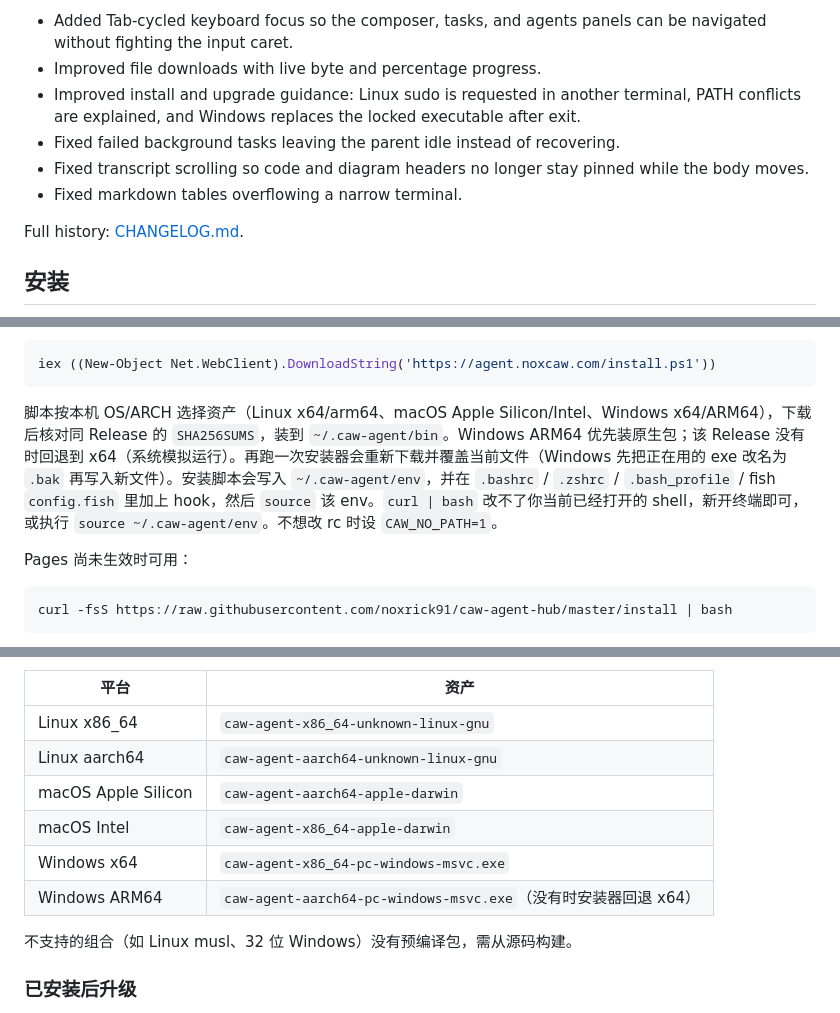
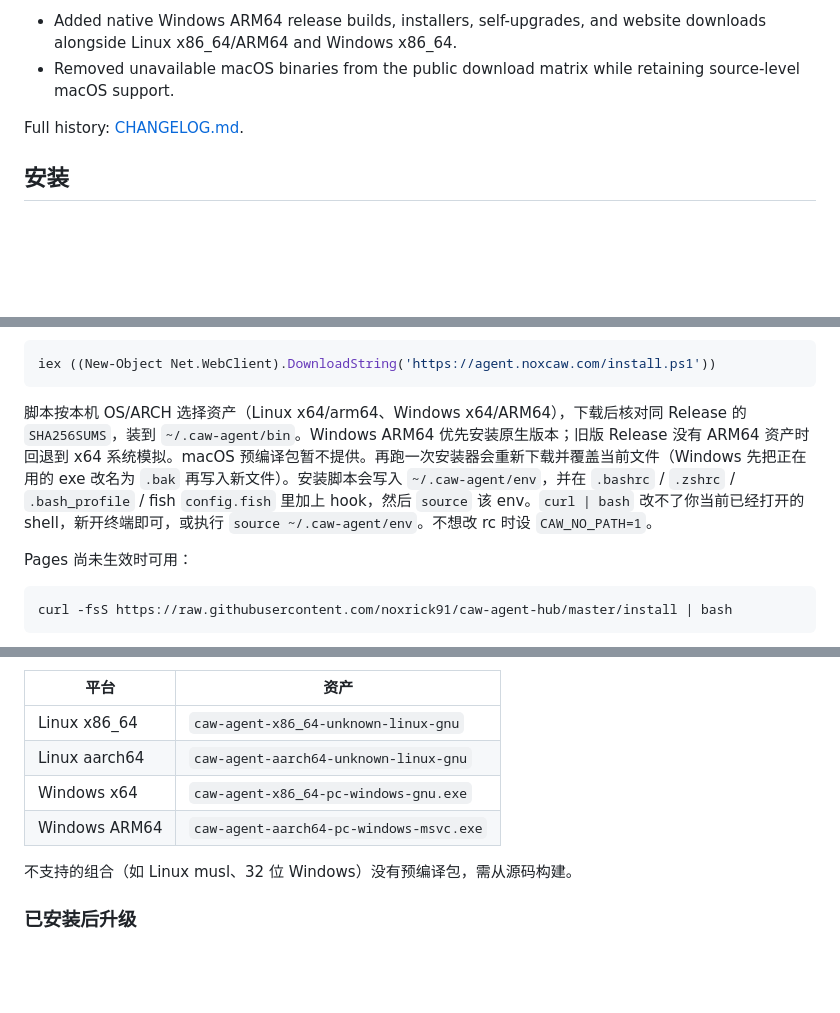
Before and after one commit to noxrick91/caw-agent-hub, a Markdown page: content/README.md, 3 parts joined by grey strips. Rendered like a GitHub page; blank space fills up the shorter version.

Commit message:
Update usage docs (v0.1.13)

````diff
--- a/content/README.md
+++ b/content/README.md
@@ -31,10 +31,6 @@ This page lists changes in the **current public release**.
 
-- Added Tab-cycled keyboard focus so the composer, tasks, and agents panels can be navigated without fighting the input caret.
-- Improved file downloads with live byte and percentage progress.
-- Improved install and upgrade guidance: Linux sudo is requested in another terminal, PATH conflicts are explained, and Windows replaces the locked executable after exit.
-- Fixed failed background tasks leaving the parent idle instead of recovering.
-- Fixed transcript scrolling so code and diagram headers no longer stay pinned while the body moves.
-- Fixed markdown tables overflowing a narrow terminal.
+- Added native Windows ARM64 release builds, installers, self-upgrades, and website downloads alongside Linux x86_64/ARM64 and Windows x86_64.
+- Removed unavailable macOS binaries from the public download matrix while retaining source-level macOS support.
 
 Full history: [CHANGELOG.md](./CHANGELOG.md).
 
@@ -68,7 +64,7 @@ irm https://agent.noxcaw.com/install.txt | iex
 iex ((New-Object Net.WebClient).DownloadString('https://agent.noxcaw.com/install.ps1'))
 ```
 
-脚本按本机 OS/ARCH 选择资产（Linux x64/arm64、macOS Apple Silicon/Intel、Windows x64/ARM64），下载后核对同 Release 的 `SHA256SUMS`，装到 `~/.caw-agent/bin`。Windows ARM64 优先装原生包；该 Release 没有时回退到 x64（系统模拟运行）。再跑一次安装器会重新下载并覆盖当前文件（Windows 先把正在用的 exe 改名为 `.bak` 再写入新文件）。安装脚本会写入 `~/.caw-agent/env`，并在 `.bashrc` / `.zshrc` / `.bash_profile` / fish `config.fish` 里加上 hook，然后 `source` 该 env。`curl | bash` 改不了你当前已经打开的 shell，新开终端即可，或执行 `source ~/.caw-agent/env`。不想改 rc 时设 `CAW_NO_PATH=1`。
+脚本按本机 OS/ARCH 选择资产（Linux x64/arm64、Windows x64/ARM64），下载后核对同 Release 的 `SHA256SUMS`，装到 `~/.caw-agent/bin`。Windows ARM64 优先安装原生版本；旧版 Release 没有 ARM64 资产时回退到 x64 系统模拟。macOS 预编译包暂不提供。再跑一次安装器会重新下载并覆盖当前文件（Windows 先把正在用的 exe 改名为 `.bak` 再写入新文件）。安装脚本会写入 `~/.caw-agent/env`，并在 `.bashrc` / `.zshrc` / `.bash_profile` / fish `config.fish` 里加上 hook，然后 `source` 该 env。`curl | bash` 改不了你当前已经打开的 shell，新开终端即可，或执行 `source ~/.caw-agent/env`。不想改 rc 时设 `CAW_NO_PATH=1`。
 
 Pages 尚未生效时可用：
 
@@ -88,10 +84,8 @@ irm https://raw.githubusercontent.com/noxrick91/caw-agent-hub/master/install.ps1
 |------|------|
 | Linux x86_64 | `caw-agent-x86_64-unknown-linux-gnu` |
 | Linux aarch64 | `caw-agent-aarch64-unknown-linux-gnu` |
-| macOS Apple Silicon | `caw-agent-aarch64-apple-darwin` |
-| macOS Intel | `caw-agent-x86_64-apple-darwin` |
-| Windows x64 | `caw-agent-x86_64-pc-windows-msvc.exe` |
-| Windows ARM64 | `caw-agent-aarch64-pc-windows-msvc.exe`（没有时安装器回退 x64） |
+| Windows x64 | `caw-agent-x86_64-pc-windows-gnu.exe` |
+| Windows ARM64 | `caw-agent-aarch64-pc-windows-msvc.exe` |
 
 不支持的组合（如 Linux musl、32 位 Windows）没有预编译包，需从源码构建。
 
````
Also changed, not shown: other parts of content/README.md (+1 -1 lines).
